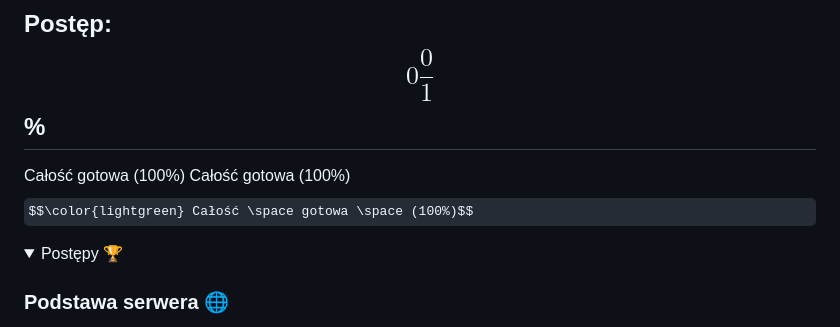
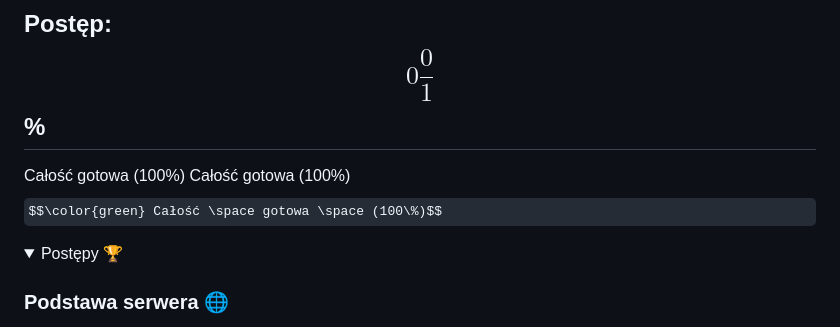
Before and after one commit to Mio-coder/KomunikatorC-server, a Markdown page: README.md, the part around the change. Rendered like a GitHub page; folded sections open; some formulas as TeX source.

```diff
--- a/README.md
+++ b/README.md
@@ -77,7 +77,7 @@ db.py get <user>            - gets password about
 
 <span style="color: #00ff00"> Całość gotowa     (100%) </span>
 <font color="#00ff00"> Całość gotowa     (100%) </font>
-$$\color{lightgreen} Całość \space gotowa \space (100%)$$
+$$\color{green} Całość \space gotowa \space (100\%)$$
 
 <details>
 <summary> Postępy 🏆 </summary>
```
